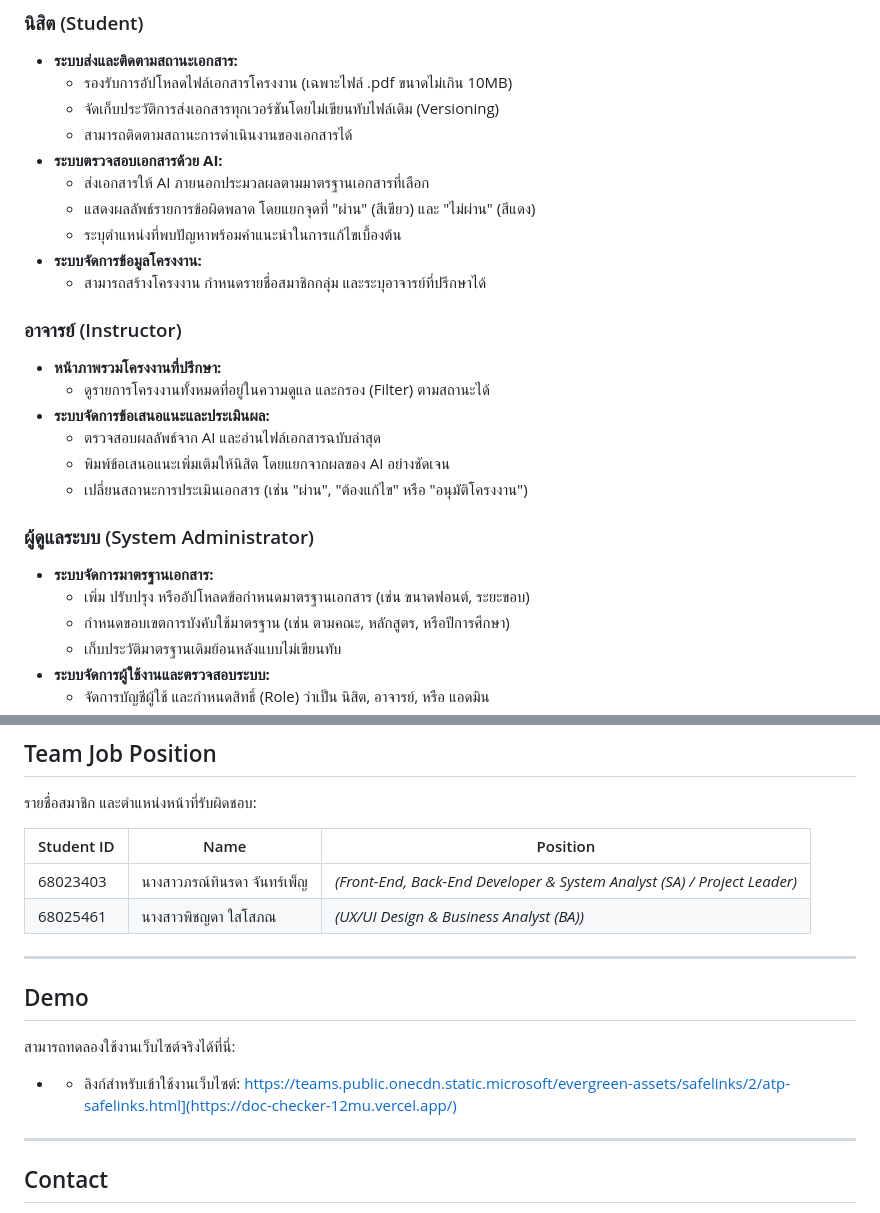
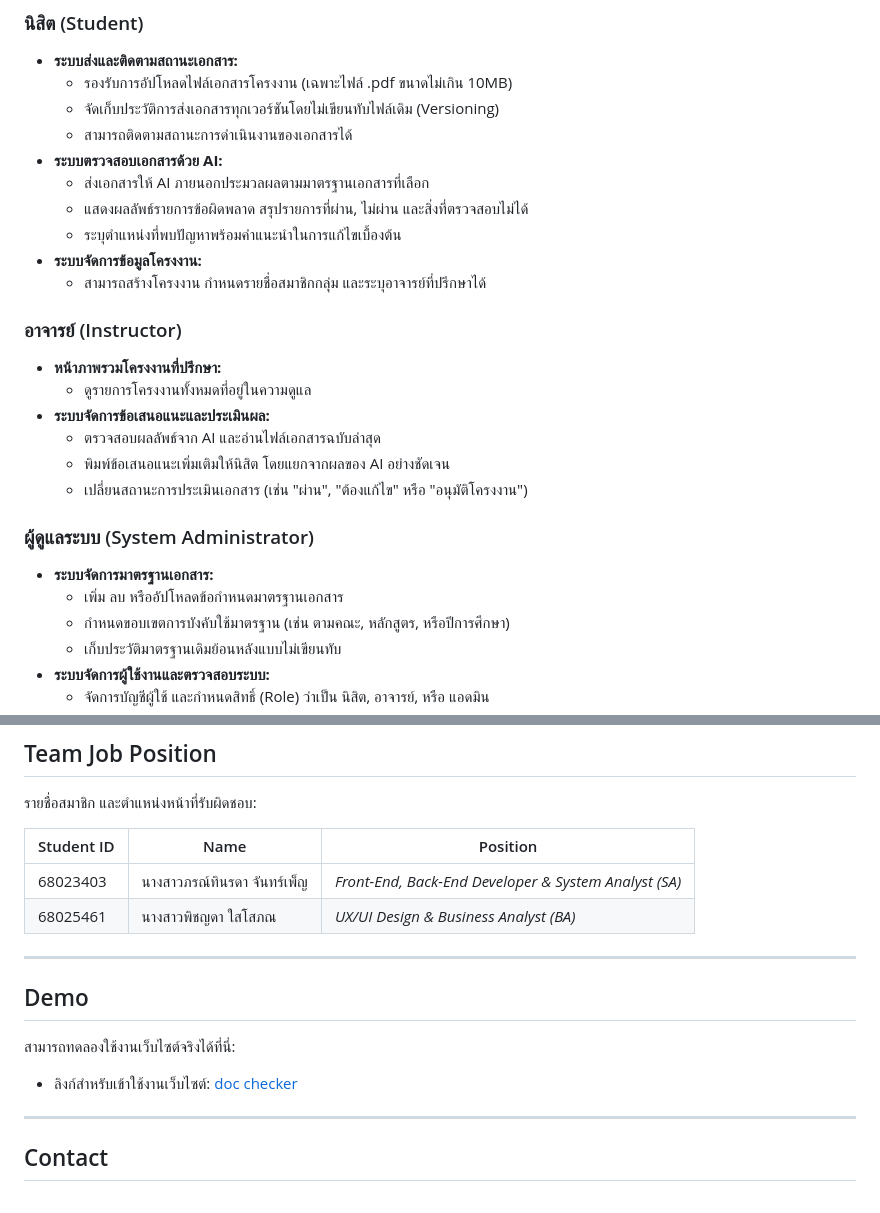
Before and after one commit to PJ348/doc-checker, a Markdown page: README.md, 2 parts joined by grey strips. Drawn GitHub-style.

```diff
--- a/README.md
+++ b/README.md
@@ -32,14 +32,14 @@
   - สามารถติดตามสถานะการดำเนินงานของเอกสารได้
 - **ระบบตรวจสอบเอกสารด้วย AI:**
   - ส่งเอกสารให้ AI ภายนอกประมวลผลตามมาตรฐานเอกสารที่เลือก
-  - แสดงผลลัพธ์รายการข้อผิดพลาด โดยแยกจุดที่ "ผ่าน" (สีเขียว) และ "ไม่ผ่าน" (สีแดง)
+  - แสดงผลลัพธ์รายการข้อผิดพลาด สรุปรายการที่ผ่าน, ไม่ผ่าน และสิ่งที่ตรวจสอบไม่ได้
   - ระบุตำแหน่งที่พบปัญหาพร้อมคำแนะนำในการแก้ไขเบื้องต้น
 - **ระบบจัดการข้อมูลโครงงาน:**
   - สามารถสร้างโครงงาน กำหนดรายชื่อสมาชิกกลุ่ม และระบุอาจารย์ที่ปรึกษาได้
 
 ### อาจารย์ (Instructor)
 - **หน้าภาพรวมโครงงานที่ปรึกษา:**
-  - ดูรายการโครงงานทั้งหมดที่อยู่ในความดูแล และกรอง (Filter) ตามสถานะได้
+  - ดูรายการโครงงานทั้งหมดที่อยู่ในความดูแล
 - **ระบบจัดการข้อเสนอแนะและประเมินผล:**
   - ตรวจสอบผลลัพธ์จาก AI และอ่านไฟล์เอกสารฉบับล่าสุด
   - พิมพ์ข้อเสนอแนะเพิ่มเติมให้นิสิต โดยแยกจากผลของ AI อย่างชัดเจน
@@ -47,7 +47,7 @@
 
 ### ผู้ดูแลระบบ (System Administrator)
 - **ระบบจัดการมาตรฐานเอกสาร:**
-  - เพิ่ม ปรับปรุง หรืออัปโหลดข้อกำหนดมาตรฐานเอกสาร (เช่น ขนาดฟอนต์, ระยะขอบ)
+  - เพิ่ม ลบ หรืออัปโหลดข้อกำหนดมาตรฐานเอกสาร
   - กำหนดขอบเขตการบังคับใช้มาตรฐาน (เช่น ตามคณะ, หลักสูตร, หรือปีการศึกษา)
   - เก็บประวัติมาตรฐานเดิมย้อนหลังแบบไม่เขียนทับ
 - **ระบบจัดการผู้ใช้งานและตรวจสอบระบบ:**
@@ -105,15 +105,15 @@
 
 | Student ID | Name | Position |
 | --- | --- | --- |
-| 68023403 | นางสาวภรณ์ทินรดา จันทร์เพ็ญ | *(Front-End, Back-End Developer & System Analyst (SA) / Project Leader)* |
-| 68025461 | นางสาวพิชญดา ใสโสภณ | *(UX/UI Design & Business Analyst (BA))* |
+| 68023403 | นางสาวภรณ์ทินรดา จันทร์เพ็ญ | *Front-End, Back-End Developer & System Analyst (SA)* |
+| 68025461 | นางสาวพิชญดา ใสโสภณ | *UX/UI Design & Business Analyst (BA)* |
 
 ---
 
 ## Demo
 
 สามารถทดลองใช้งานเว็บไซต์จริงได้ที่นี่:
-- * ลิงก์สำหรับเข้าใช้งานเว็บไซต์: https://teams.public.onecdn.static.microsoft/evergreen-assets/safelinks/2/atp-safelinks.html](https://doc-checker-12mu.vercel.app/)
+ * ลิงก์สำหรับเข้าใช้งานเว็บไซต์: [doc checker](https://doc-checker-12mu.vercel.app/)
 
 ---
 
```
